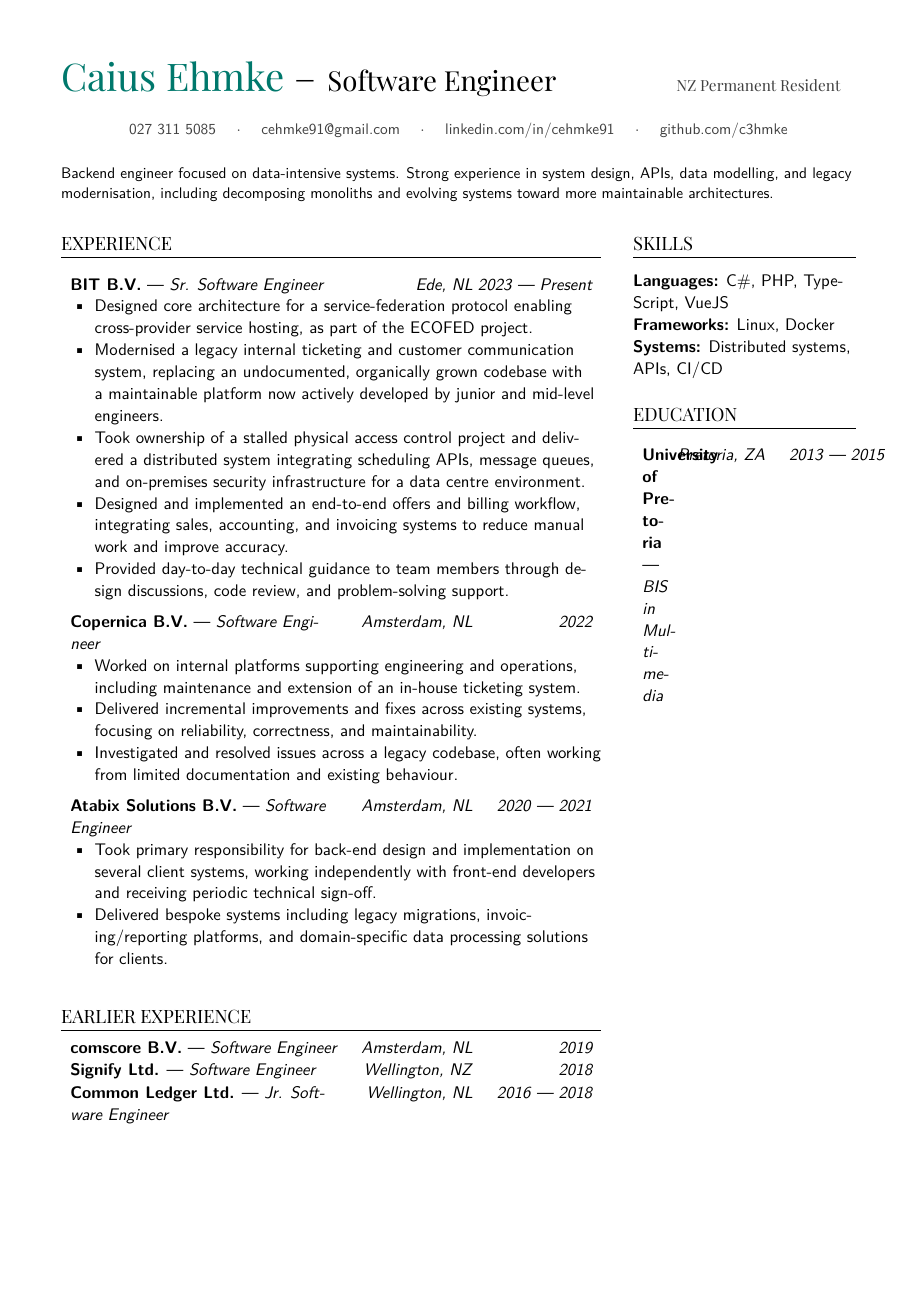
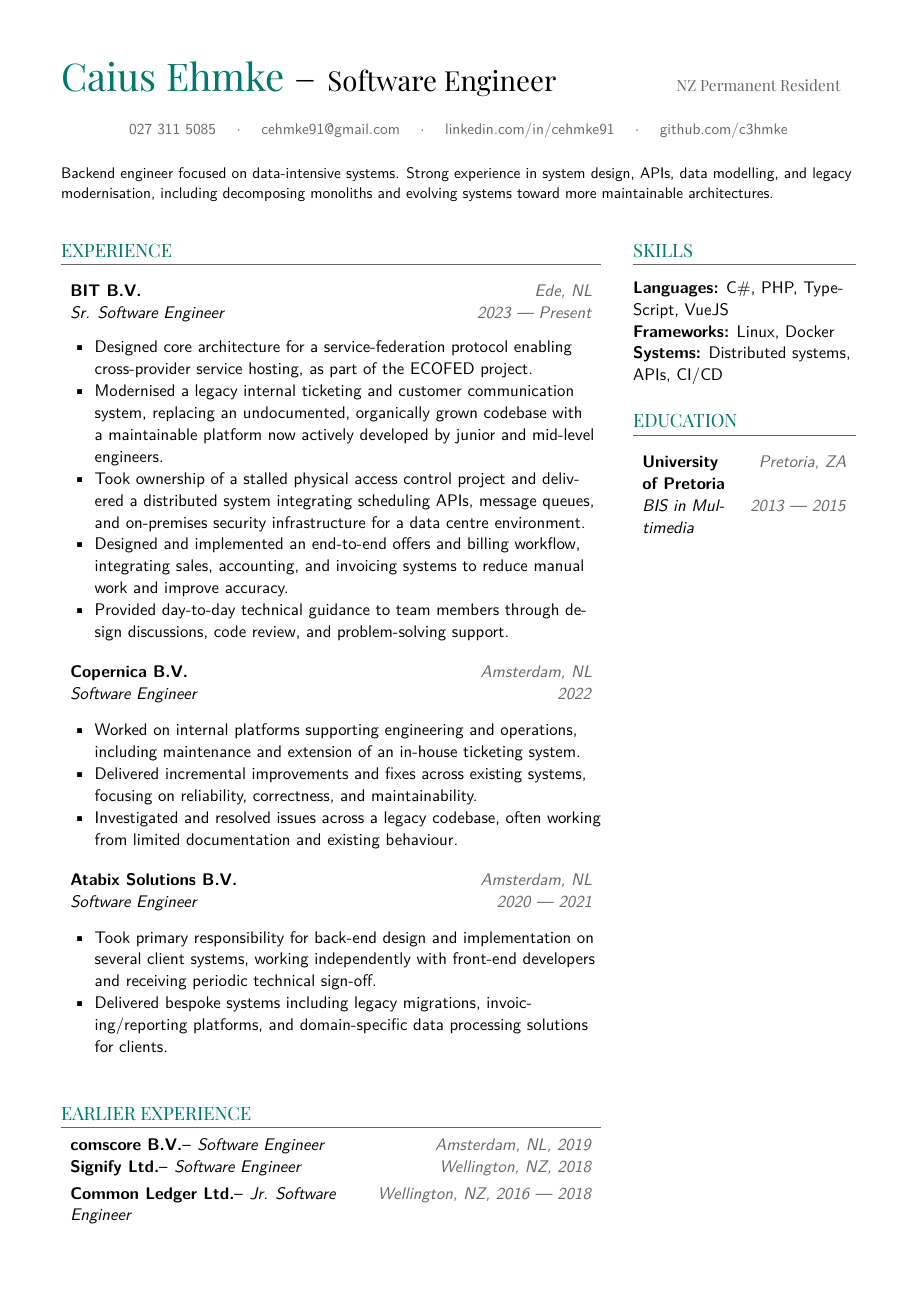
Before and after one commit to c3hmke/CV, a LaTeX CV (cv.tex): the whole page. Compiled offline with XeLaTeX.

Commit message:
Improve formatting around role titles

```diff
--- a/cv.tex
+++ b/cv.tex
@@ -9,14 +9,14 @@
 \usepackage{setspace}
 \usepackage[table]{xcolor}
 \usepackage{fontspec}
-\usepackage[utf8]{inputenc}
 \usepackage[document]{ragged2e}
 
 \pagenumbering{gobble}
 \setlength{\parindent}{0pt}
 \setlength{\parskip}{2pt}
 
-\definecolor{teal}{HTML}{00786C}
+\definecolor{brandteal}{HTML}{00786C}
+\definecolor{rolebg}{RGB}{245,245,245}
 
 % ---------- Fonts ----------
 % Body — Montserrat
@@ -39,48 +39,56 @@
   BoldItalicFeatures  = {Weight=700}
 ]
 
+% ---------- Commands ----------
+\renewcommand{\familydefault}{\sfdefault}
+\newcommand{\sectionrule}{\color[gray]{0.4}\titlerule}
+
+\newcommand{\role}[4]{
+  \noindent
+  \begin{tabularx}{\textwidth}{X r}
+    \textbf{#1} & {\color[gray]{0.4}\textit{#3}} \\
+    \textit{#2} & {\color[gray]{0.4}\textit{#4}} \\
+  \end{tabularx}
+  \vspace{1pt}
+}
+
+\newcommand{\earlierrole}[4]{
+  \noindent
+  \begin{tabularx}{\textwidth}{X r}
+    \textbf{#1}\textendash\hspace{0.4em}\textit{#2} &
+    {\color[gray]{0.4}\textit{#3, #4}}
+  \end{tabularx}
+  \vspace{2pt}
+}
+
 % ---------- Formatting ----------
 \setstretch{1.05}
 \pagenumbering{gobble}
 \setlist[itemize]{noitemsep, topsep=1pt, leftmargin=2em}
 
-\definecolor{rolebg}{RGB}{245,245,245}
 
 \titleformat{\section}
-  {\headingfont\large\bfseries}
+  {\headingfont\large\bfseries\color{brandteal}}
   {}
   {0em}
   {\MakeUppercase}
-  [\titlerule]
+  [\sectionrule]
 
-% ---------- Commands ----------
-\renewcommand{\familydefault}{\sfdefault}
-
-\newcommand{\role}[4]{
-  \noindent
-  \begin{tabularx}{\textwidth}{X l r}
-    \textbf{#1} — \textit{#2} &
-    \textit{#3} &
-    \textit {\makebox[6em][r]{#4}}
-  \end{tabularx}
-}
-
-
+% ------------------------------
 \begin{document}
-
 
 % ---------- Heading ----------
 {\headingfont\Huge\bfseries
-{\color{teal} Caius Ehmke}
+{\color{brandteal} Caius Ehmke}
 \textendash\hspace{1pt}
 {\fontsize{18}{20}\selectfont Software Engineer}
 \hfill
-{\small\color[gray]{0.25} NZ Permanent Resident}
+{\small\color[gray]{0.4} NZ Permanent Resident}
 }
 \vspace{14pt}
 
 {\centering
-\small\color[gray]{0.25}
+\small\color[gray]{0.4}
 \href{tel:+64273115085}{027 311 5085}
 \quad $\cdot$ \quad
 \href{mailto:cehmke91@gmail.com}{cehmke91@gmail.com}
@@ -99,7 +107,7 @@
 Backend engineer focused on data-intensive systems. Strong experience in system design, APIs, data modelling, and legacy modernisation, including decomposing monoliths and evolving systems toward more maintainable architectures.
 \par
 }
-\vspace{18pt}
+\vspace{12pt}
 
 % ---------- Two Column Layout ----------
 \noindent
@@ -116,7 +124,7 @@
   \item Designed and implemented an end-to-end offers and billing workflow, integrating sales, accounting, and invoicing systems to reduce manual work and improve accuracy.
   \item Provided day-to-day technical guidance to team members through design discussions, code review, and problem-solving support.
 \end{itemize}
-\vspace{6pt}
+\vspace{12pt}
 
 \role{Copernica B.V.}{Software Engineer}{Amsterdam, NL}{2022}
 \begin{itemize}
@@ -124,20 +132,20 @@
   \item Delivered incremental improvements and fixes across existing systems, focusing on reliability, correctness, and maintainability.
   \item Investigated and resolved issues across a legacy codebase, often working from limited documentation and existing behaviour.
 \end{itemize}
-\vspace{6pt}
+\vspace{12pt}
 
 \role{Atabix Solutions B.V.}{Software Engineer}{Amsterdam, NL}{2020 --- 2021}
 \begin{itemize}
   \item Took primary responsibility for back-end design and implementation on several client systems, working independently with front-end developers and receiving periodic technical sign-off.
   \item Delivered bespoke systems including legacy migrations, invoicing/reporting platforms, and domain-specific data processing solutions for clients.
 \end{itemize}
-\vspace{6pt}
+\vspace{12pt}
 
 \section*{Earlier Experience}
 \vspace{-6pt}
-\role{comscore B.V.}{Software Engineer}{Amsterdam, NL}{2019}
-\role{Signify Ltd.}{Software Engineer}{Wellington, NZ}{2018}
-\role{Common Ledger Ltd.}{Jr. Software Engineer}{Wellington, NL}{2016 --- 2018}
+\earlierrole{comscore B.V.}{Software Engineer}{Amsterdam, NL}{2019}
+\earlierrole{Signify Ltd.}{Software Engineer}{Wellington, NZ}{2018}
+\earlierrole{Common Ledger Ltd.}{Jr. Software Engineer}{Wellington, NZ}{2016 --- 2018}
 
 \end{minipage}
 \hfill
```
